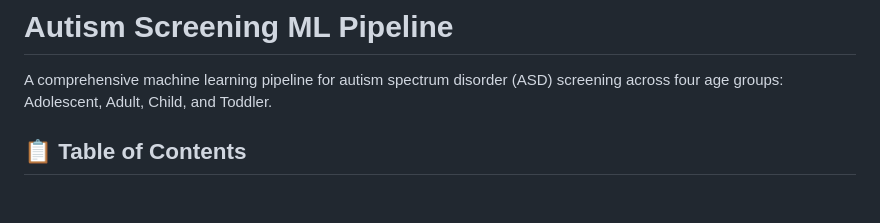
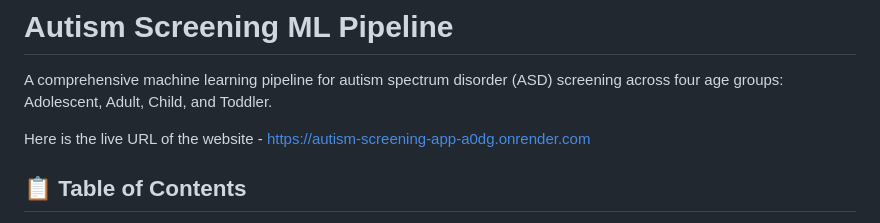
Before and after one commit to KarthikKota2003/autism-screening-ml, a Markdown page: README.md, the part around the change. Drawn GitHub-style; blank space fills up the shorter version.

Commit message:
Update README.md with live URL

```diff
--- a/README.md
+++ b/README.md
@@ -1,6 +1,8 @@
 # Autism Screening ML Pipeline
 
 A comprehensive machine learning pipeline for autism spectrum disorder (ASD) screening across four age groups: Adolescent, Adult, Child, and Toddler.
+
+Here is the live URL of the website - https://autism-screening-app-a0dg.onrender.com
 
 ## 📋 Table of Contents
 
```
